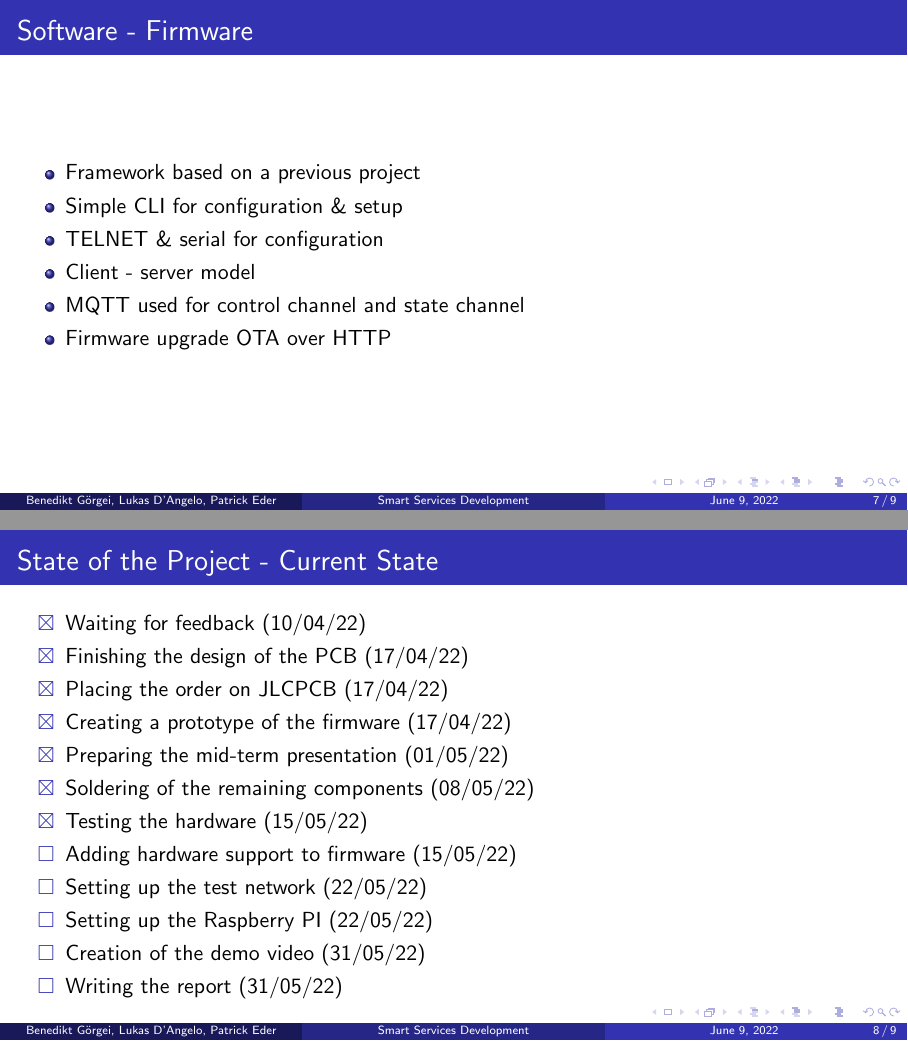
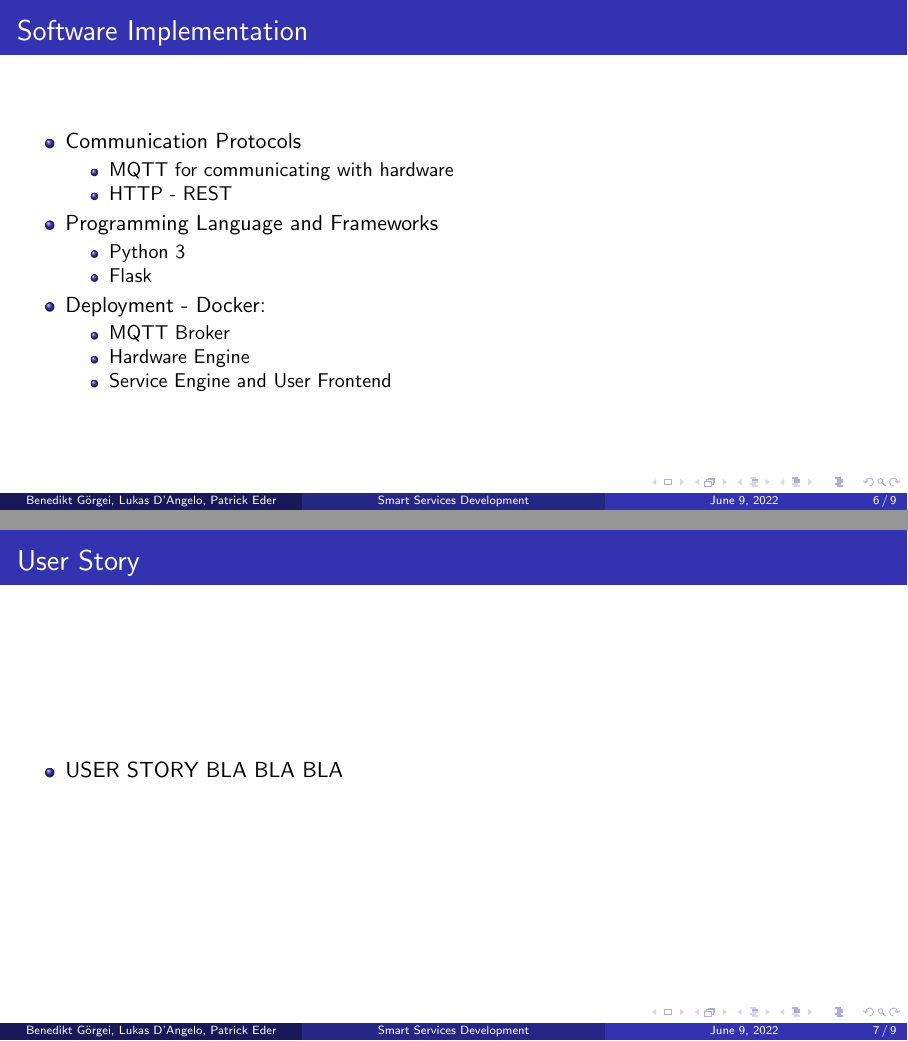
Before and after one commit to Bennys-Quarter/ssd-ss22, LaTeX slides (Presentation/Main_EN.tex): pages 7 and 8 of 9 before the commit and pages 6 and 7 of 9 after it, joined at a grey line. Compiled offline with pdfLaTeX.

Commit message:
Added stuff to presentation

```diff
--- a/Presentation/Main_EN.tex
+++ b/Presentation/Main_EN.tex
@@ -127,3 +122,0 @@ Technische Universität Graz \\ % Your institution for the title page
-\item Client - server model
-\item MQTT for controlling and sensing
-\item TELNET \& serial for configuration
@@ -160,41 +162,53 @@ Technische Universität Graz \\ % Your institution for the title page
 
 
 %------------------------------------------------
-\section{Software}
-\subsection{Firmware}
+\section{Implementation}
+\subsection{Software Implementation}
 %------------------------------------------------
 \begin{frame}
-\frametitle{Software - Firmware}
+\frametitle{Software Implementation}
 \begin{itemize}
-\item Framework based on a previous project
-\item Simple CLI for configuration \& setup
-\item TELNET \& serial for configuration
-\item Client - server model
-\item MQTT used for control channel and state channel
-\item Firmware upgrade OTA over HTTP
+\item Communication Protocols
+\begin{itemize}
+\item MQTT for communicating with hardware
+\item HTTP - REST
+\end{itemize}
+\item Programming Language and Frameworks
+\begin{itemize}
+\item Python 3
+\item Flask
+\end{itemize}
+\item Deployment - Docker:
+\begin{itemize}
+\item MQTT Broker
+\item Hardware Engine
+\item Service Engine and User Frontend
+\end{itemize}
+
+\end{itemize}
+\end{frame}
+
+
+
+%------------------------------------------------
+\section{User Story and Demo}
+\subsection{User Story}
+%------------------------------------------------
+\begin{frame}
+\frametitle{User Story}
+\begin{itemize}
+\item USER STORY BLA BLA BLA
 \end{itemize}
 \end{frame}
 
 %------------------------------------------------
-\section{State of the Project}
-\subsection{Current State}
+\subsection{Demo}
 %------------------------------------------------
 \begin{frame}
-\frametitle{State of the Project - Current State}
+\frametitle{Demo}
 
 \begin{itemize}
- \item[$\boxtimes$] Waiting for feedback                      (10/04/22)
- \item[$\boxtimes$] Finishing the design of the PCB           (17/04/22)
- \item[$\boxtimes$] Placing the order on JLCPCB               (17/04/22)
- \item[$\boxtimes$] Creating a prototype of the firmware      (17/04/22)
- \item[$\boxtimes$] Preparing the mid-term presentation       (01/05/22)
- \item[$\boxtimes$] Soldering of the remaining components     (08/05/22)
- \item[$\boxtimes$] Testing the hardware                      (15/05/22)
- \item[$\square$] Adding hardware support to firmware       (15/05/22)
- \item[$\square$] Setting up the test network               (22/05/22)
- \item[$\square$] Setting up the Raspberry PI               (22/05/22)
- \item[$\square$] Creation of the demo video                (31/05/22)
- \item[$\square$] Writing the report                        (31/05/22)
+ \item[$\boxtimes$] DEMO BLA BLA BLA
 \end{itemize}
 \end{frame}
 
```
Also changed, not shown: Ass3/ass3.MD (+1 -0 lines), Ass3/ass3.pdf, Presentation/Main_EN.pdf, Presentation/figures/specification.pdf (added), Presentation/Main_EN.tex (53 more changed lines), 7 other files.
